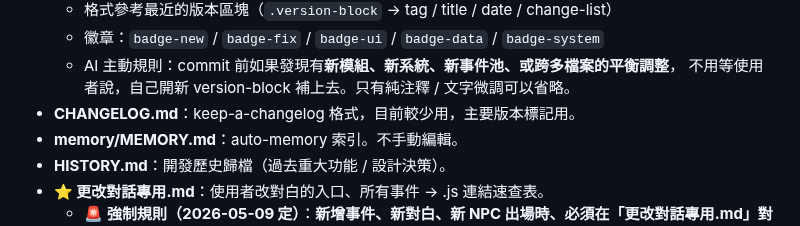
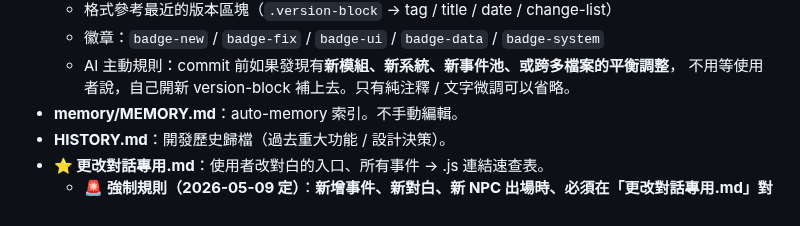
Before and after one commit to cooldragon313/gladiator100dz, a Markdown page: CLAUDE.md, the part around the change. GitHub-like rendering.

```diff
--- a/CLAUDE.md
+++ b/CLAUDE.md
@@ -479,7 +479,6 @@ character_roll → testbattle → battle → actions → main
   - 徽章：`badge-new` / `badge-fix` / `badge-ui` / `badge-data` / `badge-system`
   - AI 主動規則：commit 前如果發現有**新模組、新系統、新事件池、或跨多檔案的平衡調整**，
     不用等使用者說，自己開新 version-block 補上去。只有純注釋 / 文字微調可以省略。
-- **CHANGELOG.md**：keep-a-changelog 格式，目前較少用，主要版本標記用。
 - **memory/MEMORY.md**：auto-memory 索引。不手動編輯。
 - **HISTORY.md**：開發歷史歸檔（過去重大功能 / 設計決策）。
 - **⭐ 更改對話專用.md**：使用者改對白的入口、所有事件 → .js 連結速查表。
```
Also changed, not shown: CHANGELOG.md (deleted, +0 -197 lines).
